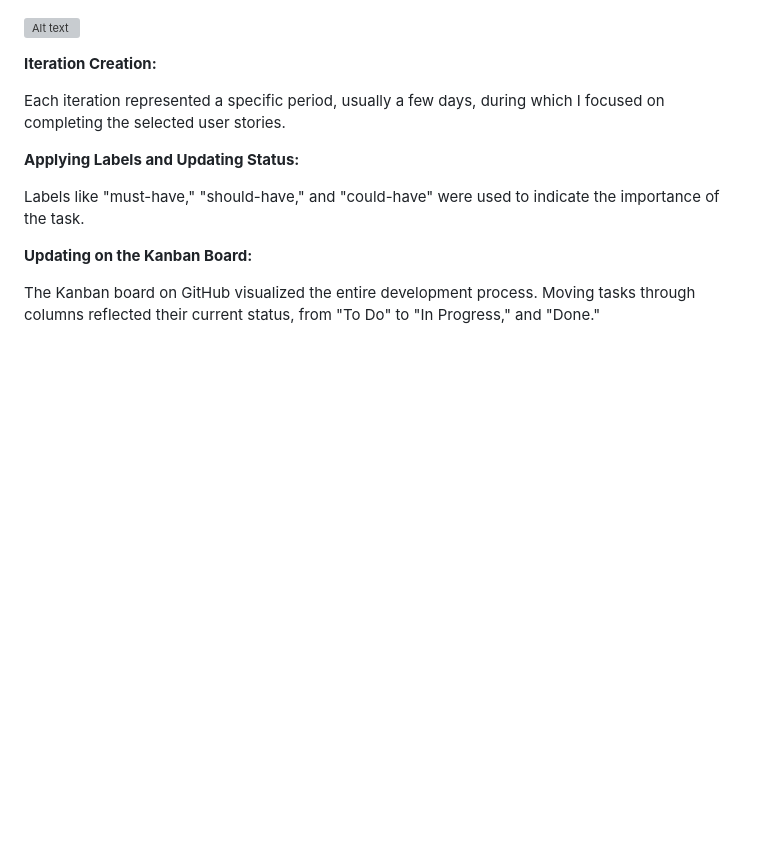
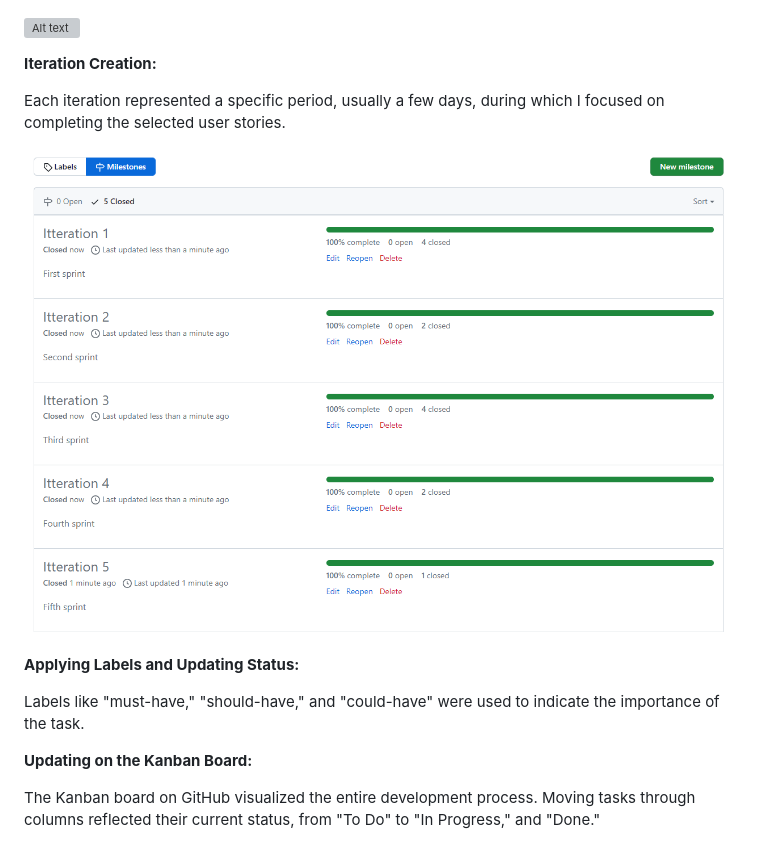
Before and after one commit to CodeWizard-1/booking_hotel, a Markdown page: README.md, the part around the change. GitHub-like rendering; pictures changed too: hotel/documentation/milestones.png (added); blank space fills up the shorter version; grey boxes are pictures that could not be loaded.

Commit message:
Update milestone description

```diff
--- a/README.md
+++ b/README.md
@@ -99,6 +99,9 @@ At the beginning of each iteration, I conducted planning and selected user stori
 **Iteration Creation:**
 
 Each iteration represented a specific period, usually a few days, during which I focused on completing the selected user stories.
+
+
+![Alt text](hotel/documentation/milestones.png)
 
 **Applying Labels and Updating Status:**
 
```
Also changed, not shown: 1 other file.
